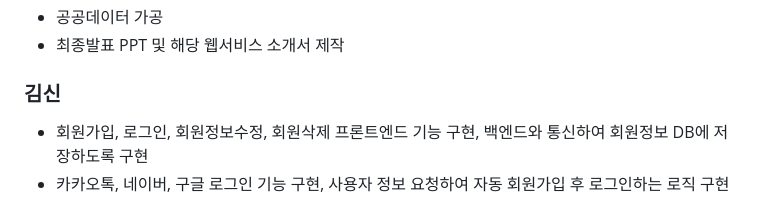
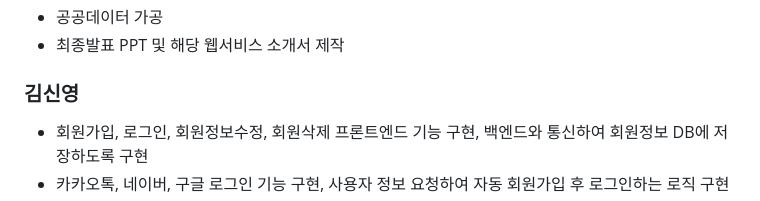
Before and after one commit to sin6338ki/HaruGungang, a Markdown page: README.md, the part around the change. Drawn GitHub-style.

```diff
--- a/README.md
+++ b/README.md
@@ -45,7 +45,7 @@ https://www.youtube.com/watch?v=mRnVtz-5ddc
   * 초기화면에서 해당 서비스를 안내해주는 기능 구현
   * 공공데이터 가공
   * 최종발표 PPT 및 해당 웹서비스 소개서 제작
-### 김신
+### 김신영
   * 회원가입, 로그인, 회원정보수정, 회원삭제 프론트엔드 기능 구현, 백엔드와 통신하여 회원정보 DB에 저장하도록 구현
   * 카카오톡, 네이버, 구글 로그인 기능 구현, 사용자 정보 요청하여 자동 회원가입 후 로그인하는 로직 구현
   * 로그인 후 로그인한 상태를 전역적으로 관리하고 페이지 이동 등 사용자 경험 개선을 위한 코드 작성
```
